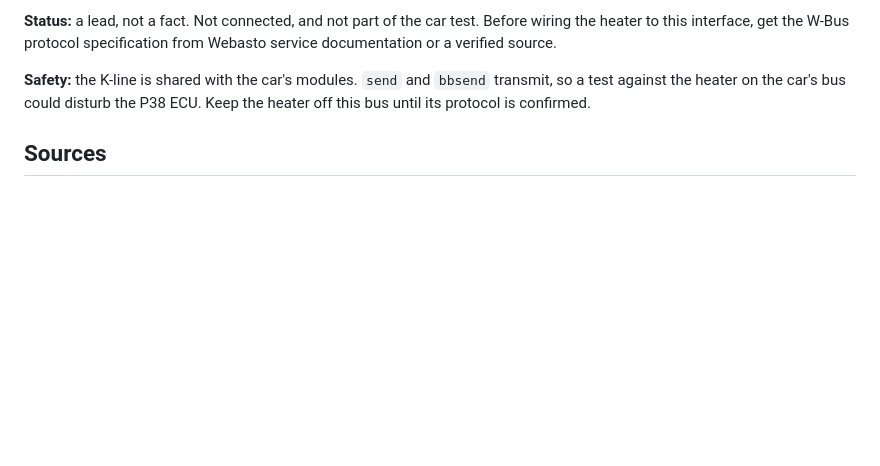
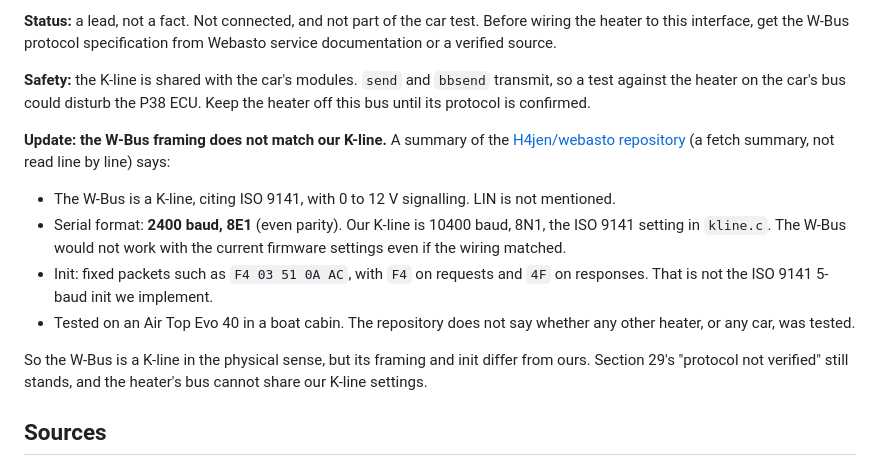
Before and after one commit to SEspe/RRp38KLineInterface, a Markdown page: docs/SESSION-NOTES.md, the part around the change. Rendered like a GitHub page; blank space fills up the shorter version.

Commit message:
Session notes: W-Bus framing differs from our K-line (section 29 update)
The GitHub repo describes the W-Bus as a K-line at 2400 baud 8E1 with its
own init packets, tested on a boat heater. Our K-line is 10400 8N1 ISO 9141,
so the heater cannot share the current settings.

Claude-Session: https://claude.ai/code/session_014ejbgetwvrk1MTWwnKd1Uv

```diff
--- a/docs/SESSION-NOTES.md
+++ b/docs/SESSION-NOTES.md
@@ -1139,6 +1139,24 @@ specification from Webasto service documentation or a verified source.
 disturb the P38 ECU. Keep the heater off this bus until its protocol is
 confirmed.
 
+**Update: the W-Bus framing does not match our K-line.** A summary of the
+[H4jen/webasto repository](https://github.com/H4jen/webasto) (a fetch
+summary, not read line by line) says:
+
+- The W-Bus is a K-line, citing ISO 9141, with 0 to 12 V signalling. LIN
+  is not mentioned.
+- Serial format: **2400 baud, 8E1** (even parity). Our K-line is 10400
+  baud, 8N1, the ISO 9141 setting in `kline.c`. The W-Bus would not work
+  with the current firmware settings even if the wiring matched.
+- Init: fixed packets such as `F4 03 51 0A AC`, with `F4` on requests and
+  `4F` on responses. That is not the ISO 9141 5-baud init we implement.
+- Tested on an Air Top Evo 40 in a boat cabin. The repository does not say
+  whether any other heater, or any car, was tested.
+
+So the W-Bus is a K-line in the physical sense, but its framing and init
+differ from ours. Section 29's "protocol not verified" still stands, and
+the heater's bus cannot share our K-line settings.
+
 ## Sources
 
 - [NXP TJA1021 datasheet, rev. 9](https://www.nxp.com/docs/en/data-sheet/TJA1021.pdf)
```
